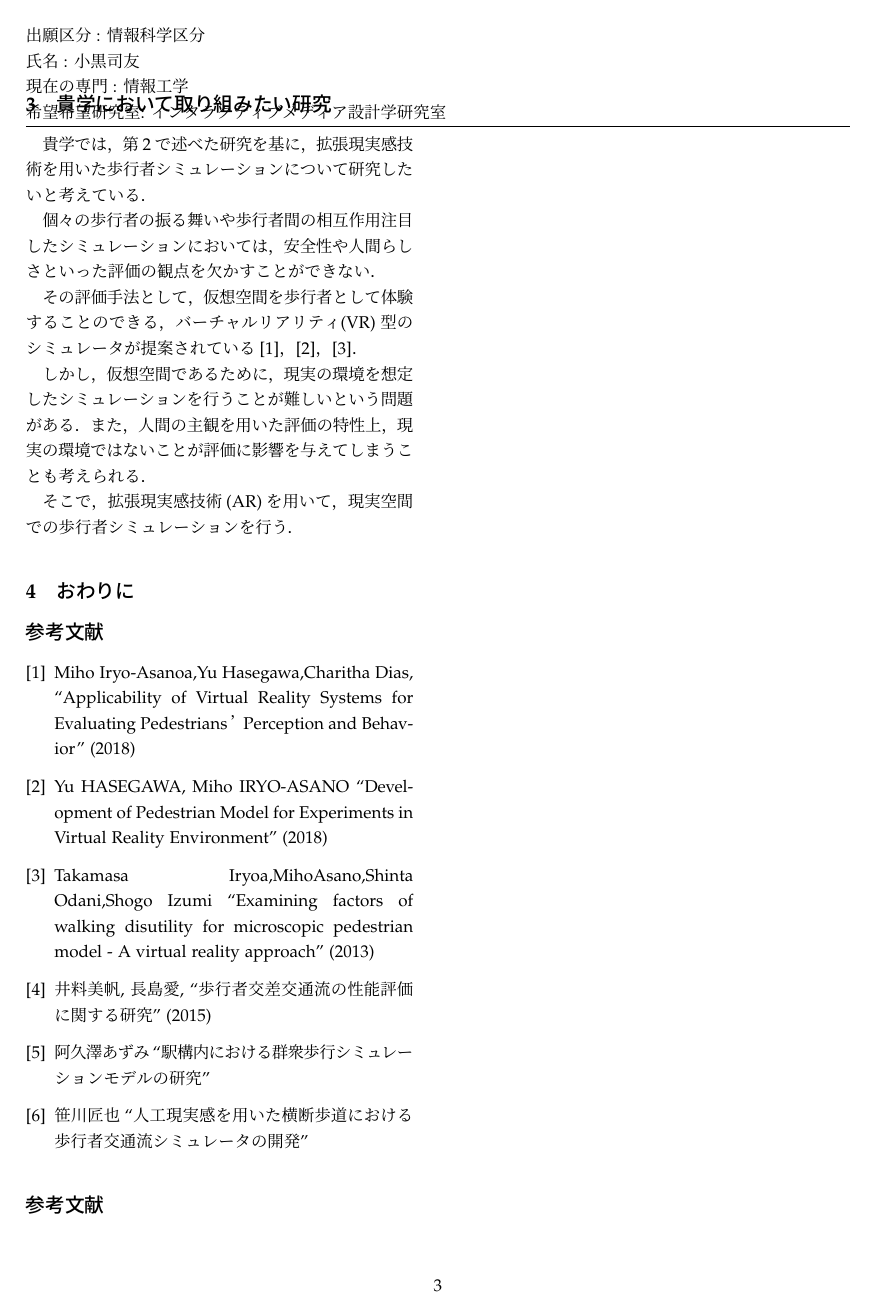
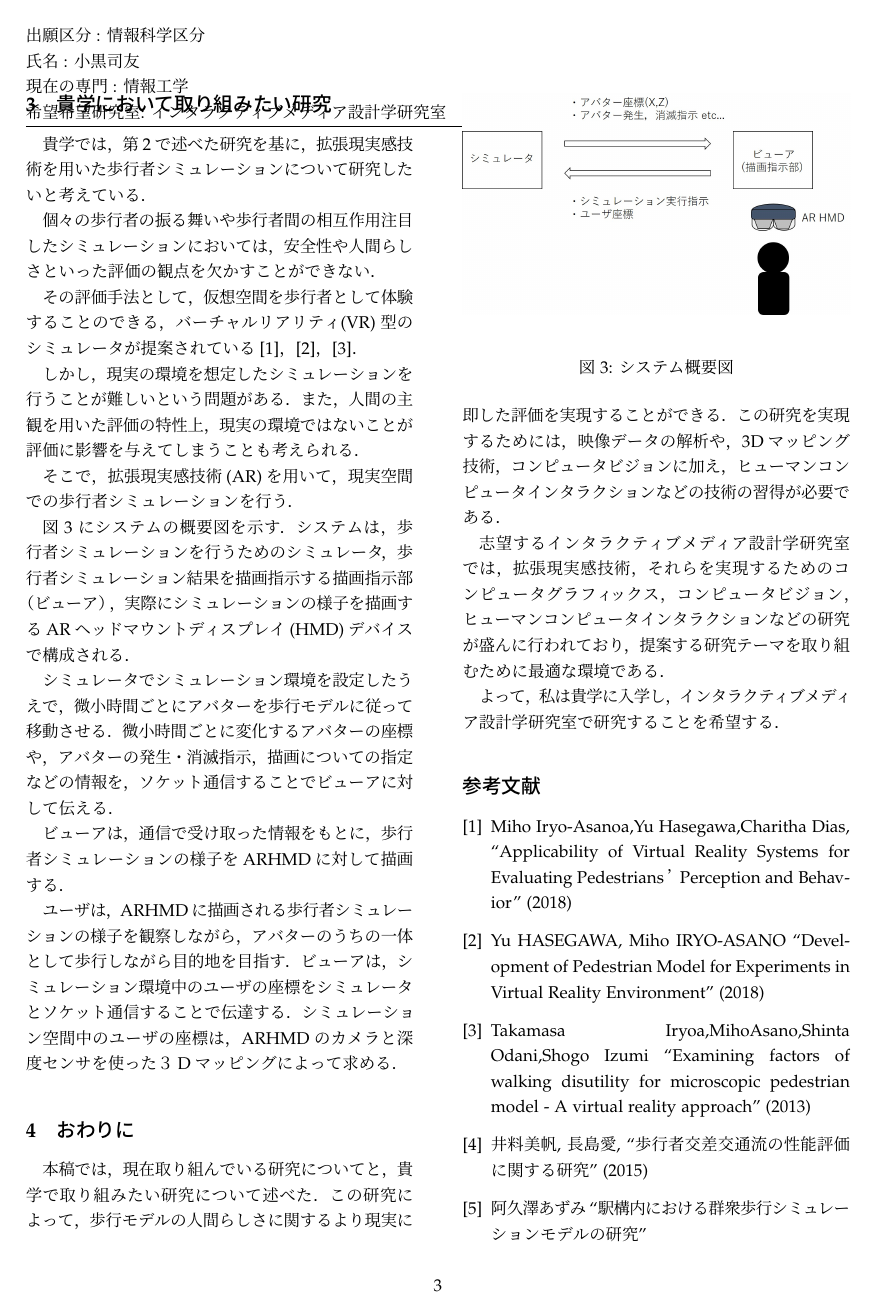
Before and after one commit to Shiyu-Oguro/NAIST_Essay_Oguro, a LaTeX document (NAIST_essay_Oguro.tex): page 3 of 3 before the commit and page 3 of 4 after it. Compiled offline with pLaTeX and dvipdfmx.

Commit message:
feat: Add (1) I want (2) Final.

```diff
--- a/NAIST_essay_Oguro.tex
+++ b/NAIST_essay_Oguro.tex
@@ -97,11 +97,37 @@
 
 その評価手法として，仮想空間を歩行者として体験することのできる，バーチャルリアリティ(VR)型のシミュレータが提案されている\cite{Iryo-1}，\cite{Iryo-2}，\cite{Iryo-3}．
 
-しかし，仮想空間であるために，現実の環境を想定したシミュレーションを行うことが難しいという問題がある．また，人間の主観を用いた評価の特性上，現実の環境ではないことが評価に影響を与えてしまうことも考えられる．
+しかし，現実の環境を想定したシミュレーションを行うことが難しいという問題がある．また，人間の主観を用いた評価の特性上，現実の環境ではないことが評価に影響を与えてしまうことも考えられる．
 
 そこで，拡張現実感技術(AR)を用いて，現実空間での歩行者シミュレーションを行う．
 
+図\ref{fig:systemImage}にシステムの概要図を示す．
+システムは，歩行者シミュレーションを行うためのシミュレータ，歩行者シミュレーション結果を描画指示する描画指示部（ビューア），実際にシミュレーションの様子を描画するARヘッドマウントディスプレイ(HMD)デバイスで構成される．
+
+シミュレータでシミュレーション環境を設定したうえで，微小時間ごとにアバターを歩行モデルに従って移動させる．微小時間ごとに変化するアバターの座標や，アバターの発生・消滅指示，描画についての指定などの情報を，ソケット通信することでビューアに対して伝える．
+
+ビューアは，通信で受け取った情報をもとに，歩行者シミュレーションの様子をARHMDに対して描画する．
+
+ユーザは，ARHMDに描画される歩行者シミュレーションの様子を観察しながら，アバターのうちの一体として歩行しながら目的地を目指す．
+ビューアは，シミュレーション環境中のユーザの座標をシミュレータとソケット通信することで伝達する．
+シミュレーション空間中のユーザの座標は，ARHMDのカメラと深度センサを使った３Dマッピングによって求める．
+
+\begin{figure}[htbp]
+  \begin{center}
+    \includegraphics[width=80mm]{images/systemImage.jpg}
+  \end{center}
+    \caption{システム概要図}
+    \label{fig:systemImage}
+\end{figure}
+
 \section{おわりに}
+本稿では，現在取り組んでいる研究についてと，貴学で取り組みたい研究について述べた．
+この研究によって，歩行モデルの人間らしさに関するより現実に即した評価を実現することができる．
+この研究を実現するためには，映像データの解析や，3Dマッピング技術，コンピュータビジョンに加え，ヒューマンコンピュータインタラクションなどの技術の習得が必要である．
+
+志望するインタラクティブメディア設計学研究室では，拡張現実感技術，それらを実現するためのコンピュータグラフィックス，コンピュータビジョン，ヒューマンコンピュータインタラクションなどの研究が盛んに行われており，提案する研究テーマを取り組むために最適な環境である．
+
+よって，私は貴学に入学し，インタラクティブメディア設計学研究室で研究することを希望する．
 
 \input{referenceNAIST.tex}
 
```
Also changed, not shown: NAIST_essay_Oguro.pdf, images/systemImage.jpg (added), 1 other file.
